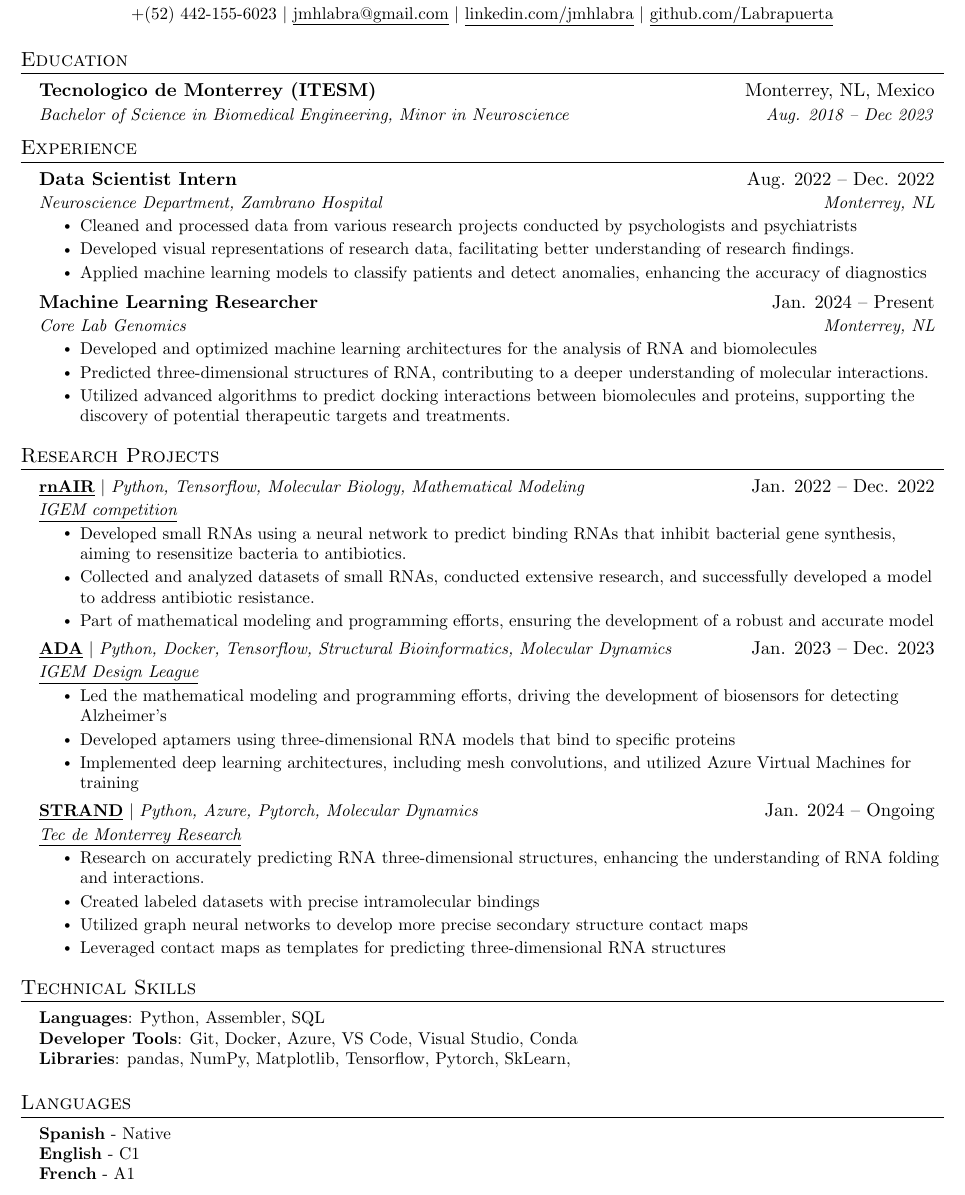
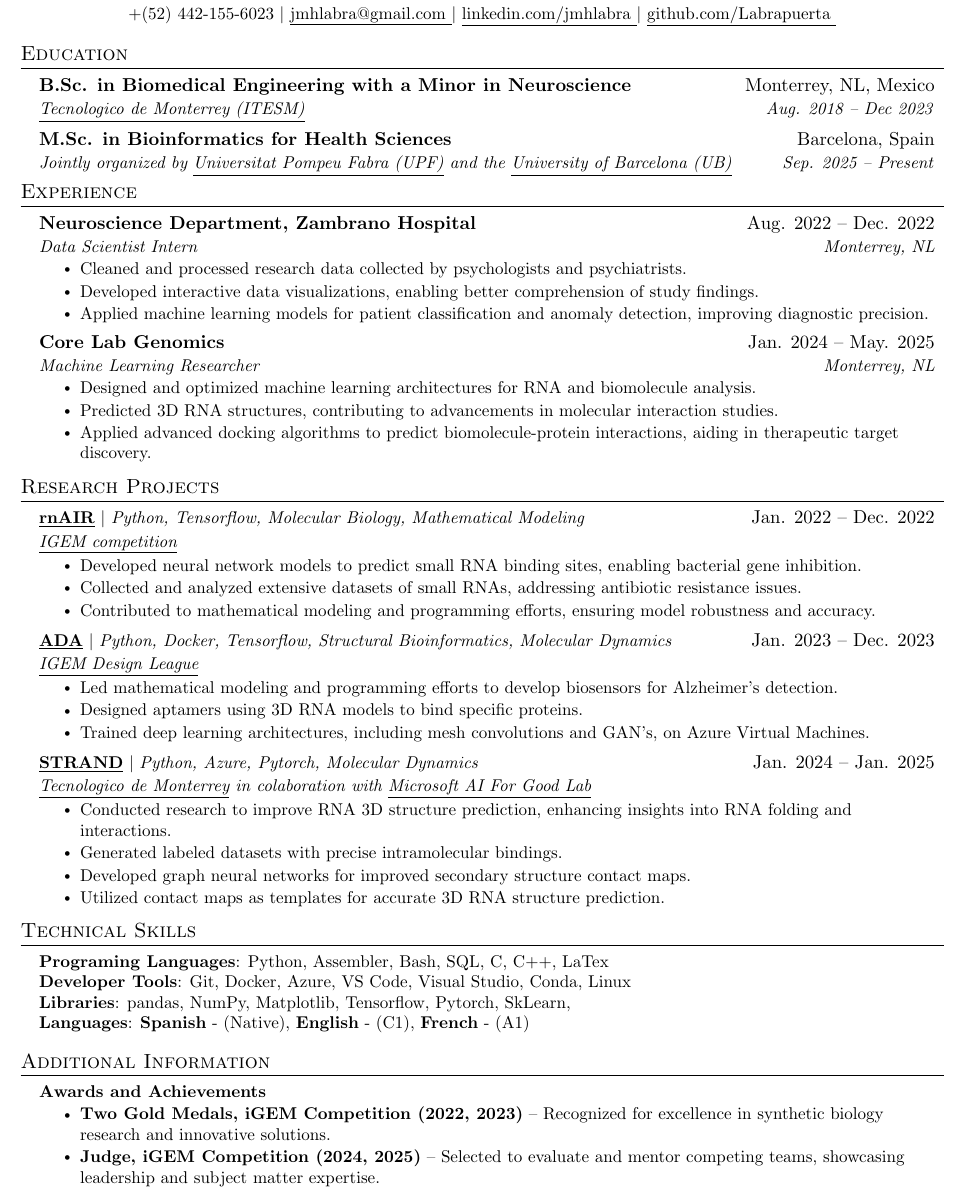
Before and after one commit to Labrapuerta/resume, a LaTeX CV (resume.tex): part of the page, cut so that both start at the same text. Compiled offline with pdfLaTeX.

Commit message:
Refactor resume.tex for content and formatting updates
Updated resume formatting and content, including new education and experience details, and improved layout for better readability.

```diff
--- a/resume.tex
+++ b/resume.tex
@@ -40,15 +40,15 @@
 \raggedbottom
 \raggedright
 \setlength{\tabcolsep}{0in}
+\setlength{\footskip}{4.08003pt}
 
 % Sections formatting
 \titleformat{\section}{
-  \vspace{-4pt}\scshape\raggedright\large
+  \vspace{-7pt}\scshape\raggedright\large
 }{}{0em}{}[\color{black}\titlerule \vspace{-5pt}]
 
 % Ensure that generate pdf is machine readable/ATS parsable
 \pdfgentounicode=1
-
 %-------------------------
 % Custom commands
 \newcommand{\resumeItem}[1]{
@@ -92,0 +90,2 @@
+\def\name{\textbf{\Huge \scshape Jose Manuel Hernandez de Labra}}
+\def\phone{\small +(52) 442-155-6023 }
@@ -96,103 +100,113 @@
 \begin{document}
 \begin{center}
-    \textbf{\Huge \scshape Jose Manuel Hernandez de Labra} \\ \vspace{1pt}
-    \small +(52) 442-155-6023 $|$ \href{mailto:jmhlabra@gmail.com}{\underline{jmhlabra@gmail.com}} $|$
-    \href{https://linkedin.com/in/jmhlabra}{\underline{linkedin.com/jmhlabra}} $|$
-    \href{https://github.com/Labrapuerta}{\underline{github.com/Labrapuerta}}
+    \name \\ \vspace{1pt}
+     \phone $ |$ \mail $|$ \linkedin $|$ \github
 \end{center}
-
-
-%-----------EDUCATION-----------
+%-----------EDUCATION-------------%
 \section{Education}
   \resumeSubHeadingListStart
     \resumeSubheading
-      {Tecnologico de Monterrey (ITESM)}{Monterrey, NL, Mexico}
-      {Bachelor of Science in Biomedical Engineering, Minor in Neuroscience}{Aug. 2018 -- Dec 2023}
-
-%When starting masters
-    %\resumeSubheading
-      %{Monterrey Institute of Higher Education (ITESM)}{Monterrey, NL, Mexico}
-      %{Master of Science in Computer Science}{Aug. 2023 -- Ongoing}
-  \resumeSubHeadingListEnd
-
-
-%-----------EXPERIENCE-----------
-\section{Experience}
-  \resumeSubHeadingListStart
-
-    \resumeSubheading
-      {Data Scientist Intern}{Aug. 2022 -- Dec. 2022}
-      {Neuroscience Department, Zambrano Hospital}{Monterrey, NL}
-      \resumeItemListStart
-        \resumeItem{Cleaned and processed data from various research projects conducted by psychologists and psychiatrists}
-        \resumeItem{Developed visual representations of research data, facilitating better understanding of research findings.}
-        \resumeItem{Applied machine learning models to classify patients and detect anomalies, enhancing the accuracy of diagnostics}
-      \resumeItemListEnd
-
-
-    \resumeSubheading
-      {Machine Learning Researcher}{Jan. 2024 -- Present}
-      {Core Lab Genomics}{Monterrey, NL}
-      \resumeItemListStart
-        \resumeItem{Developed and optimized machine learning architectures for the analysis of RNA and biomolecules}
-        \resumeItem{Predicted three-dimensional structures of RNA, contributing to a deeper understanding of molecular interactions.}
-        \resumeItem{Utilized advanced algorithms to predict docking interactions between biomolecules and proteins, supporting the discovery of potential therapeutic targets and treatments.
-}
-    \resumeItemListEnd
+      {B.Sc. in Biomedical Engineering with a Minor in Neuroscience}{Monterrey, NL, Mexico}
+      {\href{https://tec.mx/en}{\underline{Tecnologico de Monterrey (ITESM)}}}{Aug. 2018 -- Dec 2023}
+   \resumeSubheading
+      {M.Sc. in Bioinformatics for Health Sciences}{Barcelona, Spain}
+      {Jointly organized by {\href{https://www.upf.edu/}{\underline{Universitat Pompeu Fabra (UPF)}}} and the {\href{https://web.ub.edu/es/}{\underline{University of Barcelona (UB)}}}}{Sep. 2025 -- Present}
 
   \resumeSubHeadingListEnd
 
-%-----------PROJECTS-----------
+%%%% - Relevant Coursework ------- %
+%\section*{Relevant Coursework}
+%\noindent\begin{tabular}{@{} p{2in} p{2in} p{2in} p{2in} @{}}
+%\textbullet\ \textit{{}\small{Neuroengineering}}  &
+%\textbullet\ \textit{{}\small{Microcontrollers}}  &
+%\textbullet\ \textit{{}\small{Modeling of Physiological Sys.}}  &
+%\textbullet\ \textit{{}\small{Medical Imaging}} \\
+%\textbullet\ \textit{{}\small{Advanced Mathematics}}  &
+%\textbullet\ \textit{{}\small{Control Engineering}}  &
+%\textbullet\ \textit{{}\small{Analysis of Signals and Sys.}}  &
+%\textbullet\ \textit{{}\small{Applied Electronics}}
+%\end{tabular}
+%\vspace{-.4cm}
+
+%%%
+%-----------EXPERIENCE------------%
+\section{Experience}
+  \resumeSubHeadingListStart
+    \resumeSubheading
+      {Neuroscience Department, Zambrano Hospital}{Aug. 2022 -- Dec. 2022}
+      {Data Scientist Intern}{Monterrey, NL}
+      \resumeItemListStart
+        \resumeItem{Cleaned and processed research data collected by psychologists and psychiatrists.}
+        \resumeItem{Developed interactive data visualizations, enabling better comprehension of study findings.}
+        \resumeItem{Applied machine learning models for patient classification and anomaly detection, improving diagnostic precision.}
+      \resumeItemListEnd
+
+    \resumeSubheading
+      {Core Lab Genomics}{Jan. 2024 -- May. 2025}
+      {Machine Learning Researcher}{Monterrey, NL}
+      \resumeItemListStart
+        \resumeItem{Designed and optimized machine learning architectures for RNA and biomolecule analysis.}
+        \resumeItem{Predicted 3D RNA structures, contributing to advancements in molecular interaction studies.}
+        \resumeItem{Applied advanced docking algorithms to predict biomolecule-protein interactions, aiding in therapeutic target discovery.}
+    \resumeItemListEnd
+  \resumeSubHeadingListEnd
+
+%-----------PROJECTS---------------%
 \section{Research Projects}
     \resumeSubHeadingListStart
       \resumeProjectHeading
           {\href{https://2022.igem.wiki/tec-monterrey/index.html}{\textbf{\underline{rnAIR}}} $|$ \emph{Python, Tensorflow, Molecular Biology, Mathematical Modeling}}{Jan. 2022 -- Dec. 2022}
             {\href{https://competition.igem.org/}{\underline{IGEM competition}}}
           \resumeItemListStart
-            \resumeItem{Developed small RNAs using a neural network to predict binding RNAs that inhibit bacterial gene synthesis, aiming to resensitize bacteria to antibiotics.}
-            \resumeItem{Collected and analyzed datasets of small RNAs, conducted extensive research, and successfully developed a model to address antibiotic resistance.}
-            \resumeItem{Part of mathematical modeling and programming efforts, ensuring the development of a robust and accurate model}
+            \resumeItem{Developed neural network models to predict small RNA binding sites, enabling bacterial gene inhibition.}
+            \resumeItem{Collected and analyzed extensive datasets of small RNAs, addressing antibiotic resistance issues.}
+            \resumeItem{Contributed to mathematical modeling and programming efforts, ensuring model robustness and accuracy.}
           \resumeItemListEnd
+      \vspace{2pt}
       \resumeProjectHeading
         {\href{https://app.jogl.io/project/2019?tab=needs}{\textbf{\underline{ADA}}} $|$ \emph{Python, Docker, Tensorflow, Structural Bioinformatics, Molecular Dynamics}}{Jan. 2023 -- Dec. 2023}
         {\href{https://leagues.igem.org/design/2023/seasonfinale}{\underline{IGEM Design League}}}
           \resumeItemListStart
-            \resumeItem{Led the mathematical modeling and programming efforts, driving the development of biosensors for detecting Alzheimer's}
-            \resumeItem{Developed aptamers using three-dimensional RNA models that bind to specific proteins}
-            \resumeItem{Implemented deep learning architectures, including mesh convolutions, and utilized Azure Virtual Machines for training}
+            \resumeItem{Led mathematical modeling and programming efforts to develop biosensors for Alzheimer’s detection.}
+            \resumeItem{Designed aptamers using 3D RNA models to bind specific proteins.}
+            \resumeItem{Trained deep learning architectures, including mesh convolutions and GAN's, on Azure Virtual Machines.}
           \resumeItemListEnd
+    \vspace{2pt}
     \resumeProjectHeading
-        {\href{https://github.com/Labrapuerta/STRAND}{\textbf{\underline{STRAND}}} $|$ \emph{Python, Azure, Pytorch, Molecular Dynamics}}{Jan. 2024 -- Ongoing}
-        {\href{https://tec.mx/es/investigacion}{\underline{Tec de Monterrey Research}}}
+        {\href{https://github.com/Labrapuerta/STRAND}{\textbf{\underline{STRAND}}} $|$ \emph{Python, Azure, Pytorch, Molecular Dynamics}}{Jan. 2024 -- Jan. 2025}
+        {{\href{https://tec.mx/es/investigacion}{\underline{Tecnologico de Monterrey}}} in colaboration with {\href{https://www.microsoft.com/en-us/research/group/ai-for-good-research-lab/}{\underline{Microsoft AI For Good Lab}}}}
           \resumeItemListStart
-            \resumeItem{Research on accurately predicting RNA three-dimensional structures, enhancing the understanding of RNA folding and interactions.}
-            \resumeItem{Created labeled datasets with precise intramolecular bindings}
-            \resumeItem{Utilized graph neural networks to develop more precise secondary structure contact maps}
-            \resumeItem{Leveraged contact maps as templates for predicting three-dimensional RNA structures}
+            \resumeItem{Conducted research to improve RNA 3D structure prediction, enhancing insights into RNA folding and interactions.}
+            \resumeItem{Generated labeled datasets with precise intramolecular bindings.}
+            \resumeItem{Developed graph neural networks for improved secondary structure contact maps.}
+            \resumeItem{Utilized contact maps as templates for accurate 3D RNA structure prediction.}
           \resumeItemListEnd
     \resumeSubHeadingListEnd
 
-%
-%-----------PROGRAMMING SKILLS-----------
+%-----------SKILLS----------------%
 \section{Technical Skills}
  \begin{itemize}[leftmargin=0.15in, label={}]
     \small{\item{
-     \textbf{Languages}{: Python, Assembler, SQL} \\
-     \textbf{Developer Tools}{: Git, Docker, Azure, VS Code, Visual Studio, Conda} \\
+     \textbf{Programing Languages}{: Python, Assembler, Bash, SQL, C, C++, LaTex} \\
+     \textbf{Developer Tools}{: Git, Docker, Azure, VS Code, Visual Studio, Conda, Linux} \\
      \textbf{Libraries}{: pandas, NumPy, Matplotlib, Tensorflow, Pytorch, SkLearn, }
+     \\
+     \textbf{Languages}{: \textbf{Spanish}{ - (Native)}, \textbf{English}{ - (C1)}, \textbf{French}{ - (A1)} }
+    }}
+ \end{itemize}
+% ------- Others ------- %
+ \section{Additional Information}
+ \begin{itemize}[leftmargin=0.15in, label={}]
+    \small{\item{
+     \textbf{Awards and Achievements}\\
+        \vspace{-.2cm}
+        \resumeItemListStart
+            \resumeItem{\textbf{Two Gold Medals, iGEM Competition (2022, 2023)} – Recognized for excellence in synthetic biology research and innovative solutions.}
+            \resumeItem{\textbf{Judge, iGEM Competition (2024, 2025)} – Selected to evaluate and mentor competing teams, showcasing leadership and subject matter expertise.}
+          \resumeItemListEnd
+
     }}
  \end{itemize}
 
-%-----------Languages-----------
-\section{Languages}
- \begin{itemize}[leftmargin=0.15in, label={}]
-    \small{\item{
-     \textbf{Spanish}{ - Native} \\
-     \textbf{English}{ - C1} \\
-     \textbf{French}{ - A1} \\
-    }}
- \end{itemize}
-
-
-%-------------------------------------------
+%----------------------------------%
 \end{document}
```
Also changed, not shown: resume.tex (18 more changed lines).
